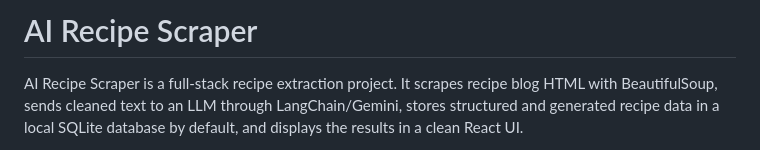
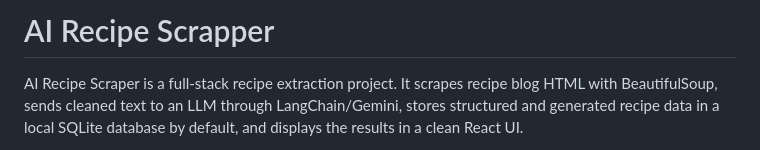
Before and after one commit to PrabhavStudent/AI-Recipe-Scrapper, a Markdown page: README.md, the part around the change. Drawn GitHub-style.

```diff
--- a/README.md
+++ b/README.md
@@ -1,4 +1,4 @@
-# AI Recipe Scraper
+# AI Recipe Scrapper
 
 AI Recipe Scraper is a full-stack recipe extraction project. It scrapes recipe blog HTML with BeautifulSoup, sends cleaned text to an LLM through LangChain/Gemini, stores structured and generated recipe data in a local SQLite database by default, and displays the results in a clean React UI.
 
```
